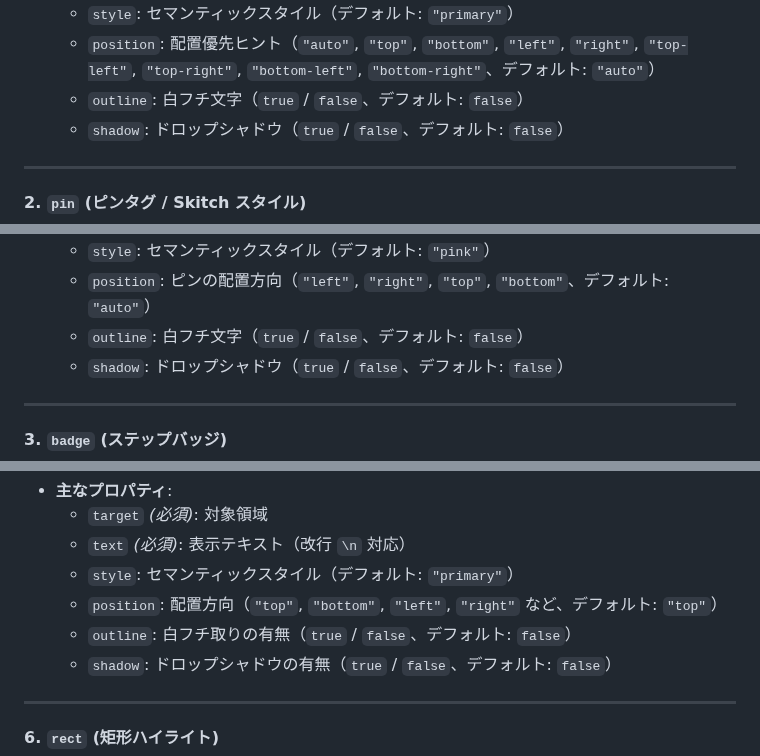
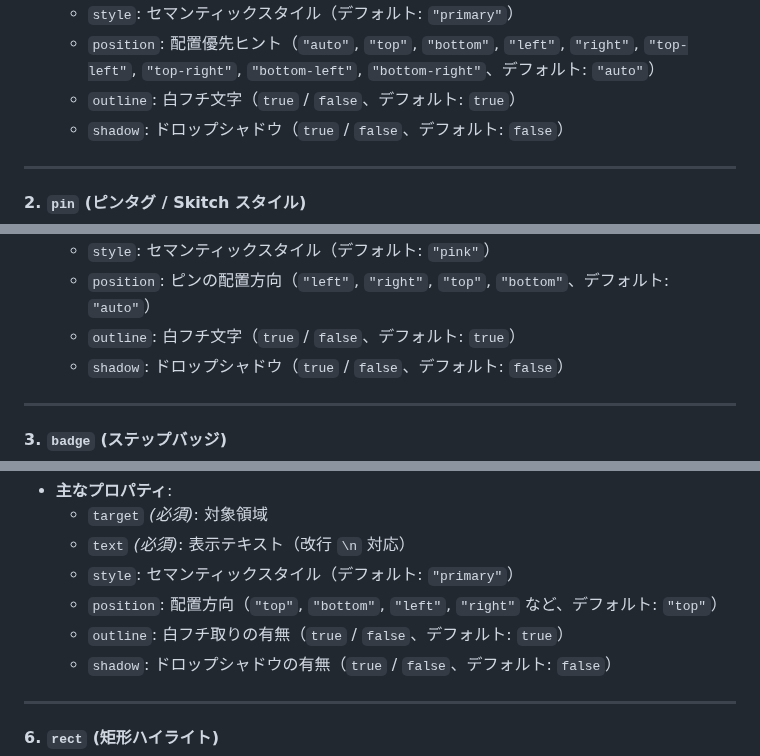
Before and after one commit to tamon-ishii/markits, a Markdown page: README.md, 3 parts joined by grey strips. GitHub-like rendering.

```diff
--- a/README.md
+++ b/README.md
@@ -65,7 +99,7 @@ MarkIts で利用可能な全 13 種類のマーク（アノテーション）
   - `max_width`: テキスト枠の最大幅（40 px 以上）。省略時は画面幅に応じて最大 320 px。日本語と英語を自動改行
   - `style`: セマンティックスタイル（デフォルト: `"primary"`）
   - `position`: 配置優先ヒント（`"auto"`, `"top"`, `"bottom"`, `"left"`, `"right"`, `"top-left"`, `"top-right"`, `"bottom-left"`, `"bottom-right"`、デフォルト: `"auto"`）
-  - `outline`: 白フチ文字（`true` / `false`、デフォルト: `false`）
+  - `outline`: 白フチ文字（`true` / `false`、デフォルト: `true`）
   - `shadow`: ドロップシャドウ（`true` / `false`、デフォルト: `false`）
 
 ---
@@ -93,7 +127,7 @@ MarkIts で利用可能な全 13 種類のマーク（アノテーション）
   - `text`: ピンヘッドに連結するダークピルテキスト（省略時はピンヘッド＋ポインターのみ）
   - `style`: セマンティックスタイル（デフォルト: `"pink"`）
   - `position`: ピンの配置方向（`"left"`, `"right"`, `"top"`, `"bottom"`、デフォルト: `"auto"`）
-  - `outline`: 白フチ文字（`true` / `false`、デフォルト: `false`）
+  - `outline`: 白フチ文字（`true` / `false`、デフォルト: `true`）
   - `shadow`: ドロップシャドウ（`true` / `false`、デフォルト: `false`）
 
 ---
@@ -197,7 +231,7 @@ MarkIts で利用可能な全 13 種類のマーク（アノテーション）
   - `text` *(必須)*: 表示テキスト（改行 `\n` 対応）
   - `style`: セマンティックスタイル（デフォルト: `"primary"`）
   - `position`: 配置方向（`"top"`, `"bottom"`, `"left"`, `"right"` など、デフォルト: `"top"`）
-  - `outline`: 白フチ取りの有無（`true` / `false`、デフォルト: `false`）
+  - `outline`: 白フチ取りの有無（`true` / `false`、デフォルト: `true`）
   - `shadow`: ドロップシャドウの有無（`true` / `false`、デフォルト: `false`）
 
 ---
```
Also changed, not shown: other parts of README.md (+45 -1 lines), docs/AI_MANUAL.md (added, +59 -0 lines), docs/images/llm_demo_input.png (added), docs/images/llm_focus_labeled.png (added), docs/images/llm_rect_boxed.png (added), docs/images/llm_steps_numbered.png (added), 13 other files.
